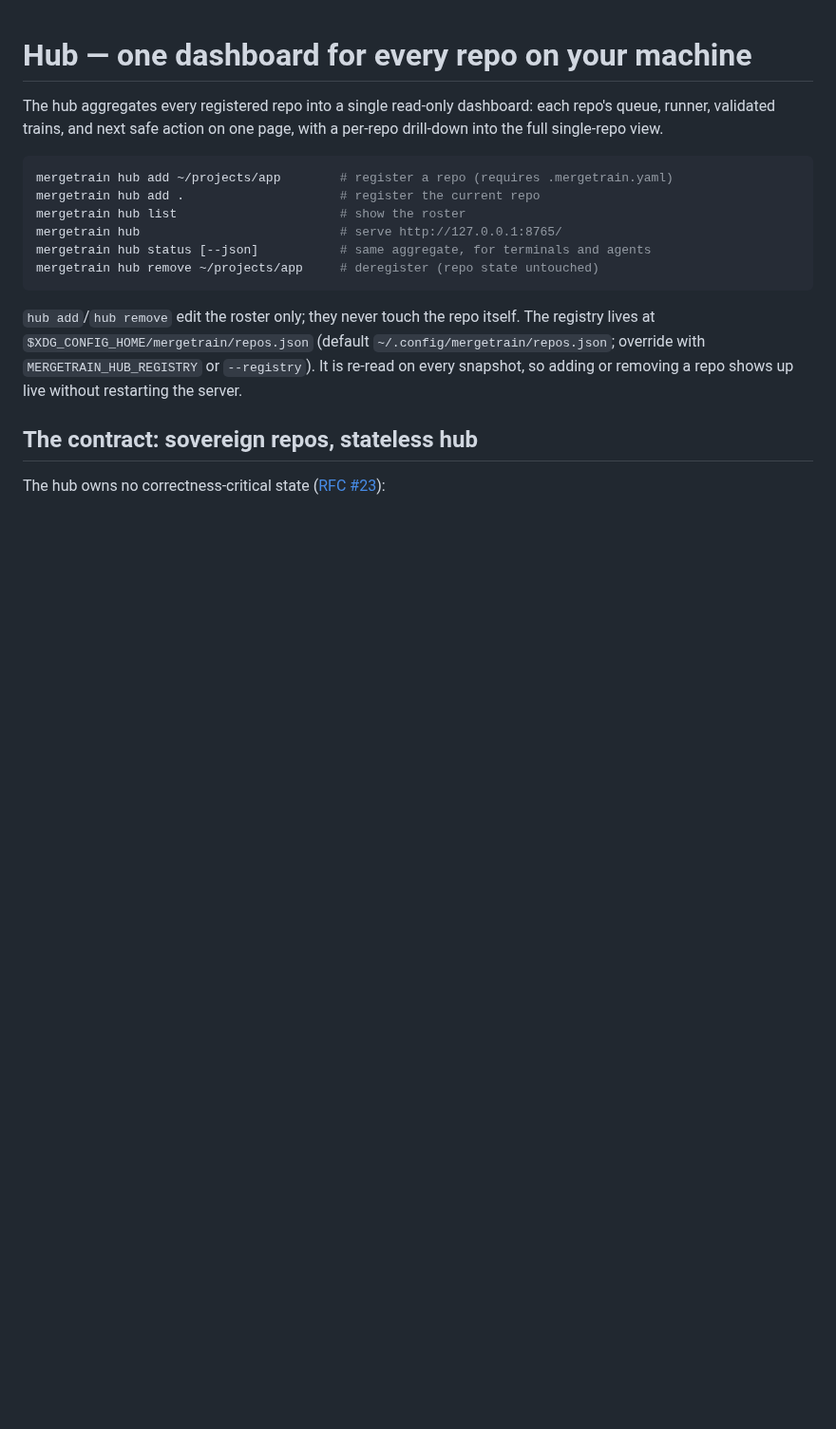
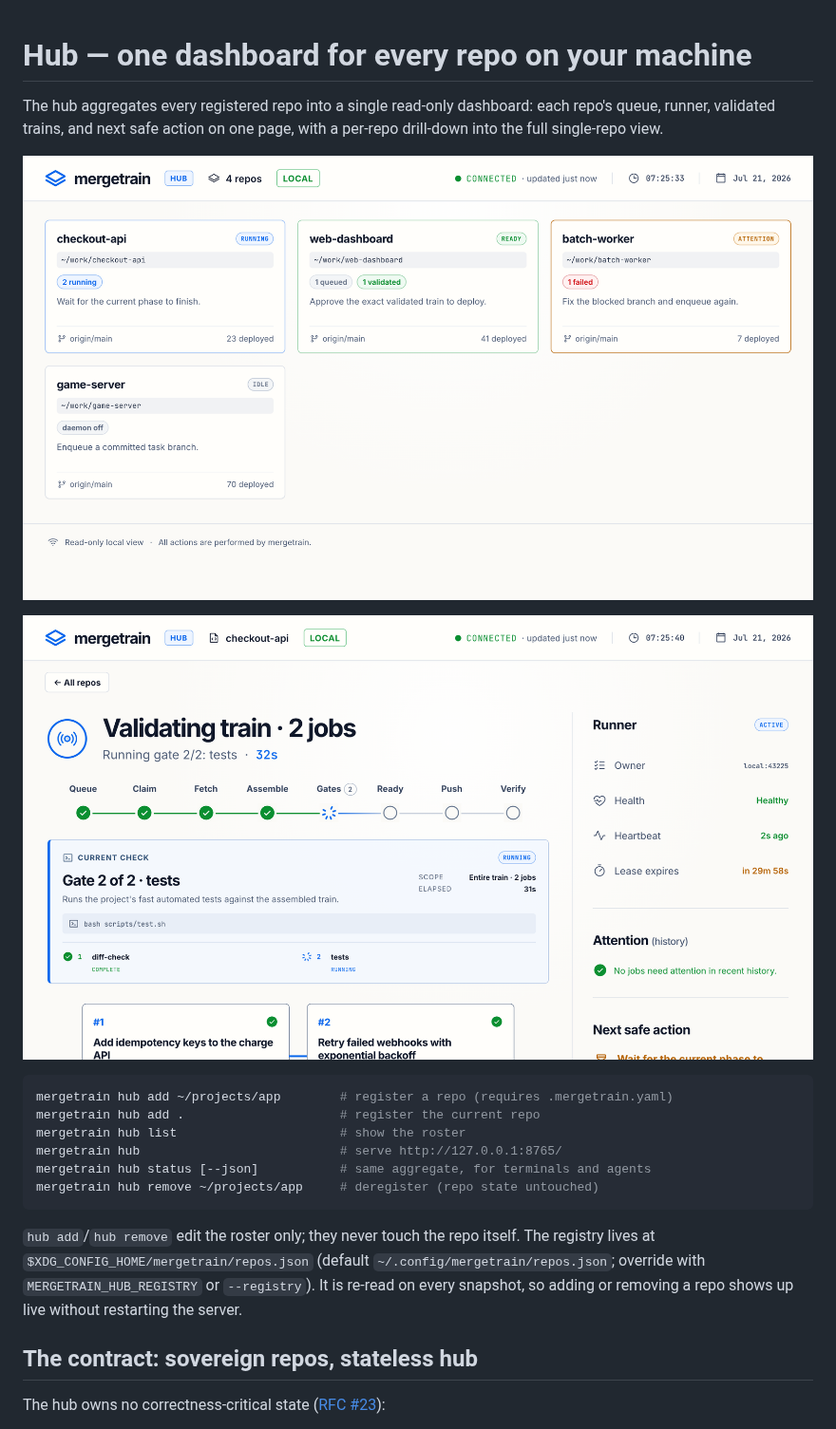
Before and after one commit to yongjip/mergetrain, a Markdown page: docs/hub.md, the part around the change. Shown at 95% size. Rendered like a GitHub page; pictures changed too: docs/images/hub-drilldown.png (added), docs/images/hub-overview.png (added); blank space fills up the shorter version.

Commit message:
docs: add hub screenshots to README and hub guide
Two staged captures (2x, anonymized demo repos under a synthetic home):
the hub overview showing all four card states (running, ready, attention,
idle with the daemon-off chip) and the drill-down mid-gates with the
phase rail, current-check panel, and runner lease. The README hero shows
the product's one-glance read before any prose.

````diff
--- a/docs/hub.md
+++ b/docs/hub.md
@@ -3,6 +3,10 @@
 The hub aggregates every registered repo into a single read-only dashboard:
 each repo's queue, runner, validated trains, and next safe action on one page,
 with a per-repo drill-down into the full single-repo view.
+
+![Hub overview: repo cards with live state, counts, and the next safe action](./images/hub-overview.png)
+
+![Drill-down: the full single-repo view mid-gates, fed from that repo's own queue](./images/hub-drilldown.png)
 
 ```bash
 mergetrain hub add ~/projects/app        # register a repo (requires .mergetrain.yaml)
````
Also changed, not shown: README.md (+2 -0 lines).
